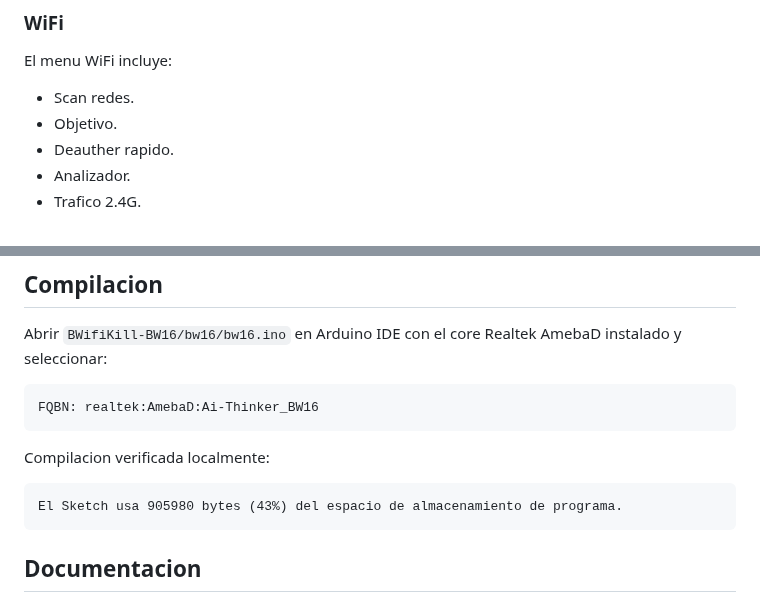
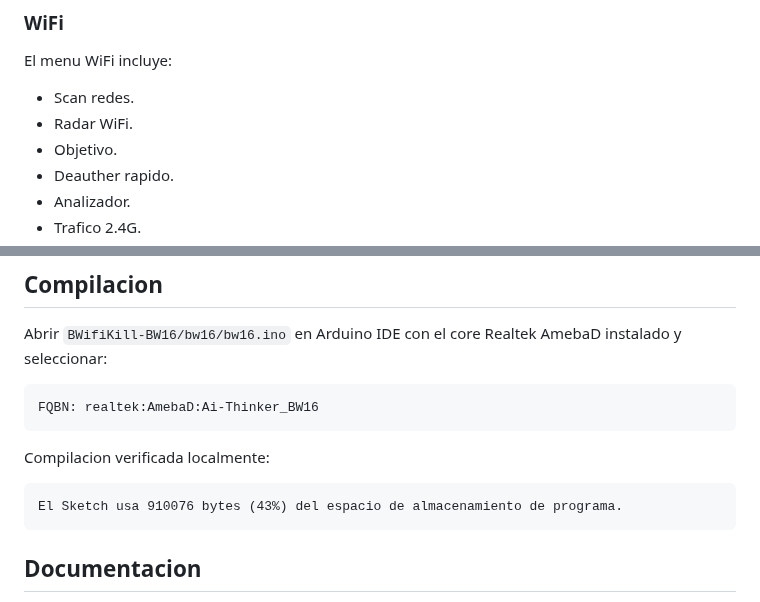
Before and after one commit to pepeangell5/BWifiKill-BW16-5Ghz, a Markdown page: README.md, 2 parts joined by grey strips. GitHub-like rendering.

````diff
--- a/README.md
+++ b/README.md
@@ -90,6 +102,7 @@ Los botones trabajan con `INPUT_PULLUP`, por lo que deben cerrar a GND al presio
 El menu WiFi incluye:
 
 - Scan redes.
+- Radar WiFi.
 - Objetivo.
 - Deauther rapido.
 - Analizador.
@@ -210,7 +225,7 @@ FQBN: realtek:AmebaD:Ai-Thinker_BW16
 Compilacion verificada localmente:
 
 ```text
-El Sketch usa 905980 bytes (43%) del espacio de almacenamiento de programa.
+El Sketch usa 910076 bytes (43%) del espacio de almacenamiento de programa.
 ```
 
 ## Documentacion
````
Also changed, not shown: other parts of README.md (+28 -14 lines), BWifiKill-BW16/doc/AVANCE_PROYECTO.md (+3 -2 lines), BWifiKill-BW16/doc/INFORME_TECNICO.md (+25 -0 lines), BWifiKill-BW16/doc/img/BW16-Conexiones.jpg (added), BWifiKill-BW16/doc/img/ST7735-pantalla-frente.jpg (added), BWifiKill-BW16/doc/img/ST7735-pantalla.jpg (added), 11 other files.
